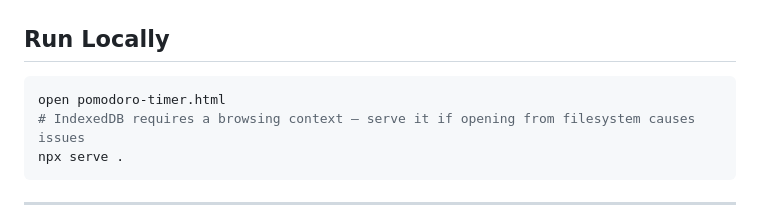
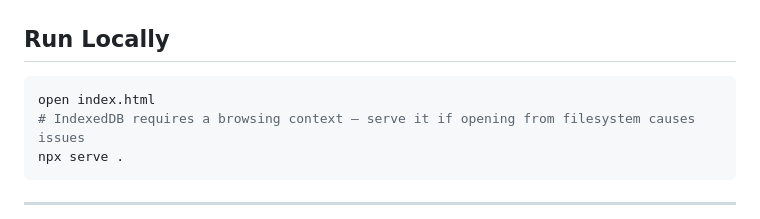
Before and after one commit to Oluwafemi00/Pomodoro-app, a Markdown page: readme.md, the part around the change. Drawn GitHub-style.

Commit message:
Update file name from pomodoro-timer.html to index.html

````diff
--- a/readme.md
+++ b/readme.md
@@ -67,7 +67,7 @@ sw.js
 ## Run Locally
 
 ```bash
-open pomodoro-timer.html
+open index.html
 # IndexedDB requires a browsing context — serve it if opening from filesystem causes issues
 npx serve .
 ```
````
